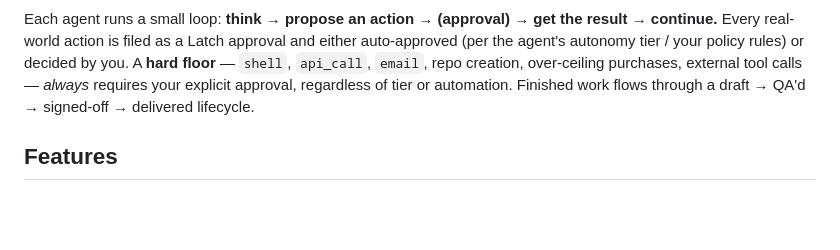
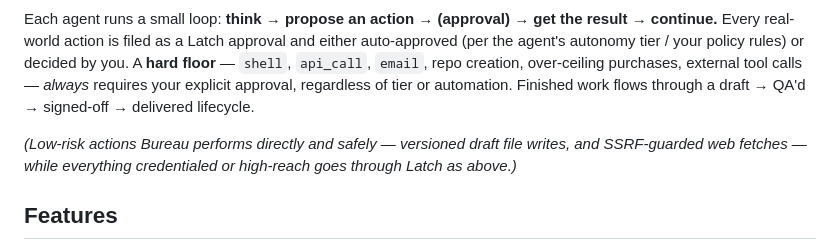
Before and after one commit to joergensentroels/Bureau, a Markdown page: README.md, the part around one of its changes. GitHub-like rendering; blank space fills up the shorter version.

```diff
--- a/README.md
+++ b/README.md
@@ -22,6 +64,9 @@ tier / your policy rules) or decided by you. A **hard floor** — `shell`, `api_
 creation, over-ceiling purchases, external tool calls — *always* requires your explicit approval,
 regardless of tier or automation. Finished work flows through a draft → QA'd → signed-off → delivered
 lifecycle.
+
+_(Low-risk actions Bureau performs directly and safely — versioned draft file writes, and
+SSRF-guarded web fetches — while everything credentialed or high-reach goes through Latch as above.)_
 
 ## Features
 
```
Also changed, not shown: other parts of README.md (+42 -0 lines).
